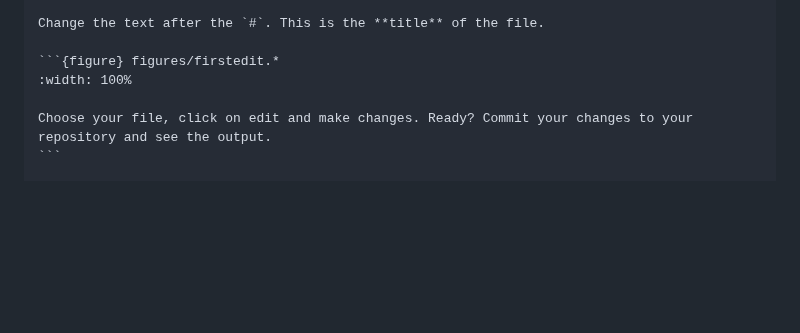
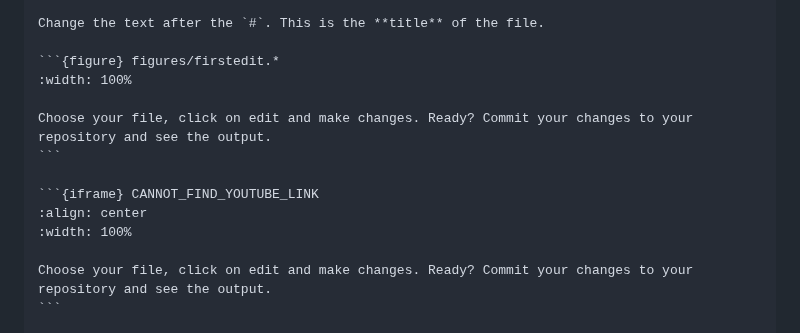
Before and after one commit to rlanzafame/test_push_workshop_template, a Markdown page: content/lessons/1_firstedit.md, the part around the change. Rendered like a GitHub page; blank space fills up the shorter version.

````diff
--- a/content/lessons/1_firstedit.md
+++ b/content/lessons/1_firstedit.md
@@ -51,6 +51,13 @@ Navigate to the file `Content/Lessons/1_firstedit.md`. Then click on the pencil
 Change the text after the `#`. This is the **title** of the file.
 
 ```{figure} figures/firstedit.*
+:width: 100%
+
+Choose your file, click on edit and make changes. Ready? Commit your changes to your repository and see the output.
+```
+
+```{iframe} CANNOT_FIND_YOUTUBE_LINK
+:align: center
 :width: 100%
 
 Choose your file, click on edit and make changes. Ready? Commit your changes to your repository and see the output.
````
